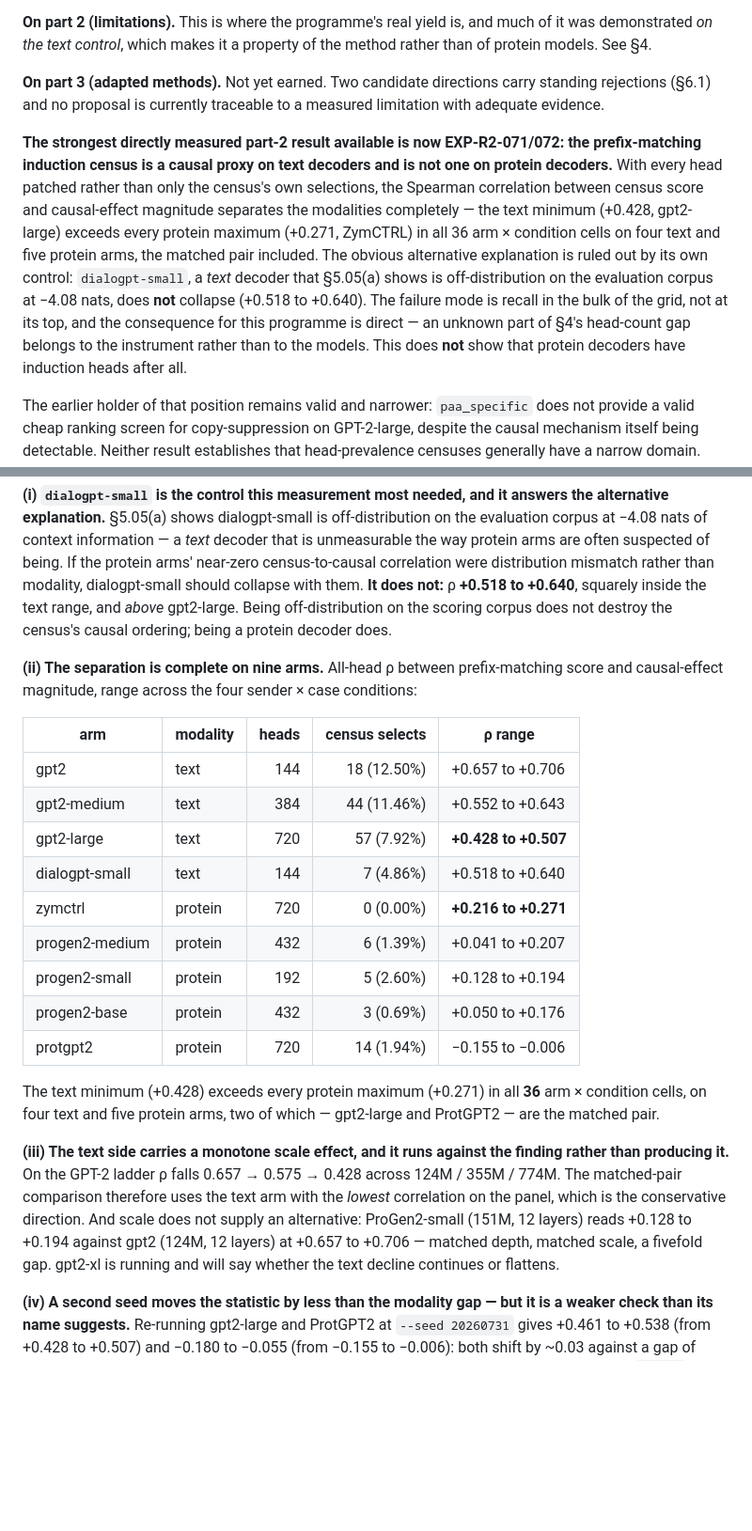
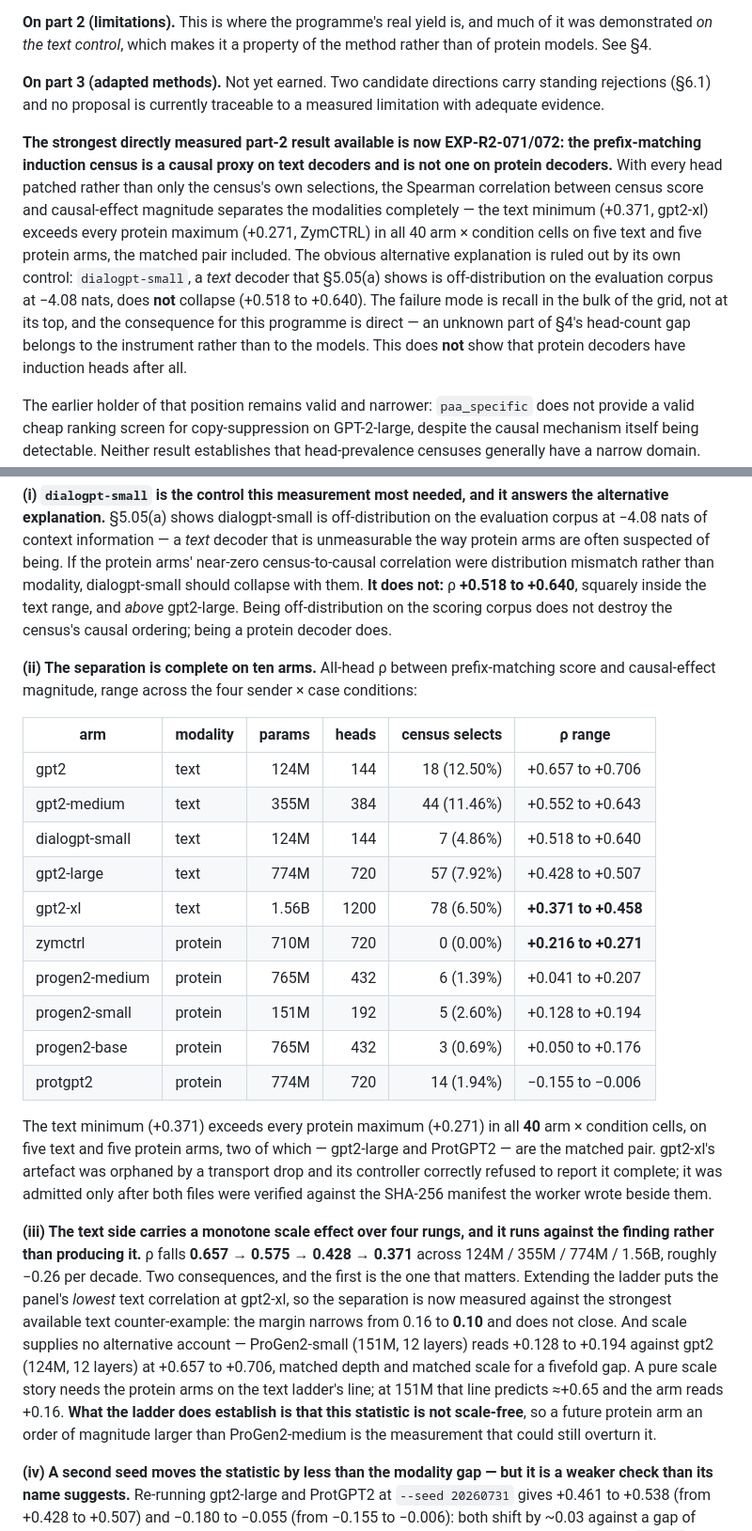
Before and after one commit to leozippon/protein-interpretability, a Markdown page: docs/INTERPRETABILITY_TRANSFER_AUDIT.md, 2 parts joined by grey strips. Shown at 94% size. GitHub-like rendering; blank space fills up the shorter version.

Commit message:
Add gpt2-xl and the cross-lab control; the census result now holds on ten arms
gpt2-xl's exhaustive census completed as an orphan after its controller lost the
transport and refused to report it; both files verify against the SHA-256
manifest the worker wrote beside them, so it is admitted on that evidence. It
extends the text ladder to four rungs and the separation to ten arms: text
minimum +0.371 above protein maximum +0.271 in all 40 arm x condition cells.
The margin narrows from 0.16 to 0.10 because gpt2-xl is now the panel's lowest
text correlation -- the comparison is measured against the strongest available
text counter-example, and it does not close. The text-side decline is monotone
over four rungs at about -0.26 per decade, which makes a much larger protein
decoder the measurement that could still overturn this.

Cross-lab far band, three windows on qwen2.5-0.5b and llama-3.2-3b. The pattern
is not a GPT-2 idiosyncrasy: 44 of 48 paired comparisons favour protein at the
two strict cuts with zero text-higher cells at 0.50. Every non-positive cell is
ProtGPT2 against llama-3.2-3b, which is the third independent route -- after
cohort draw and architecture -- to the same narrowing: ProtGPT2 is the arm that
does not separate. A text-side scale slope appears that two GPT-2 arms could
not show, and it does not track symbols per token, so tokenisation granularity
confounds the cross-modality comparison without driving the within-text
variation. The between-window spread asymmetry survives at 1.35x rather than
1.59x, with the text side spanning 5x across four arms -- at three windows that
neither confirms nor refutes it, but it does refute the claim that it cannot be
argued down.

Co-Authored-By: Claude Opus 5 (1M context) <noreply@anthropic.com>

```diff
--- a/docs/INTERPRETABILITY_TRANSFER_AUDIT.md
+++ b/docs/INTERPRETABILITY_TRANSFER_AUDIT.md
@@ -96,7 +96,7 @@ The far-band propagation result, recorded here until 2026-07-31 as the best-foun
 
 **On part 3 (adapted methods).** Not yet earned. Two candidate directions carry standing rejections (§6.1) and no proposal is currently traceable to a measured limitation with adequate evidence.
 
-**The strongest directly measured part-2 result available is now EXP-R2-071/072: the prefix-matching induction census is a causal proxy on text decoders and is not one on protein decoders.** With every head patched rather than only the census's own selections, the Spearman correlation between census score and causal-effect magnitude separates the modalities completely — the text minimum (+0.428, gpt2-large) exceeds every protein maximum (+0.271, ZymCTRL) in all 36 arm × condition cells on four text and five protein arms, the matched pair included. The obvious alternative explanation is ruled out by its own control: `dialogpt-small`, a *text* decoder that §5.05(a) shows is off-distribution on the evaluation corpus at −4.08 nats, does **not** collapse (+0.518 to +0.640). The failure mode is recall in the bulk of the grid, not at its top, and the consequence for this programme is direct — an unknown part of §4's head-count gap belongs to the instrument rather than to the models. This does **not** show that protein decoders have induction heads after all.
+**The strongest directly measured part-2 result available is now EXP-R2-071/072: the prefix-matching induction census is a causal proxy on text decoders and is not one on protein decoders.** With every head patched rather than only the census's own selections, the Spearman correlation between census score and causal-effect magnitude separates the modalities completely — the text minimum (+0.371, gpt2-xl) exceeds every protein maximum (+0.271, ZymCTRL) in all 40 arm × condition cells on five text and five protein arms, the matched pair included. The obvious alternative explanation is ruled out by its own control: `dialogpt-small`, a *text* decoder that §5.05(a) shows is off-distribution on the evaluation corpus at −4.08 nats, does **not** collapse (+0.518 to +0.640). The failure mode is recall in the bulk of the grid, not at its top, and the consequence for this programme is direct — an unknown part of §4's head-count gap belongs to the instrument rather than to the models. This does **not** show that protein decoders have induction heads after all.
 
 The earlier holder of that position remains valid and narrower: `paa_specific` does not provide a valid cheap ranking screen for copy-suppression on GPT-2-large, despite the causal mechanism itself being detectable. Neither result establishes that head-prevalence censuses generally have a narrow domain. Measurability is now a *demonstrated* contributor to an apparent transfer gap on one mechanism, rather than a candidate one.
 
@@ -755,23 +770,24 @@ The exhaustive census was extended from four arms to nine (gpt2-xl still running
 
 **(i) `dialogpt-small` is the control this measurement most needed, and it answers the alternative explanation.** §5.05(a) shows dialogpt-small is off-distribution on the evaluation corpus at −4.08 nats of context information — a *text* decoder that is unmeasurable the way protein arms are often suspected of being. If the protein arms' near-zero census-to-causal correlation were distribution mismatch rather than modality, dialogpt-small should collapse with them. **It does not:** ρ **+0.518 to +0.640**, squarely inside the text range, and *above* gpt2-large. Being off-distribution on the scoring corpus does not destroy the census's causal ordering; being a protein decoder does.
 
-**(ii) The separation is complete on nine arms.** All-head ρ between prefix-matching score and causal-effect magnitude, range across the four sender × case conditions:
+**(ii) The separation is complete on ten arms.** All-head ρ between prefix-matching score and causal-effect magnitude, range across the four sender × case conditions:
 
-| arm | modality | heads | census selects | ρ range |
-|---|---|---:|---:|---|
-| gpt2 | text | 144 | 18 (12.50%) | +0.657 to +0.706 |
-| gpt2-medium | text | 384 | 44 (11.46%) | +0.552 to +0.643 |
-| gpt2-large | text | 720 | 57 (7.92%) | **+0.428 to +0.507** |
-| dialogpt-small | text | 144 | 7 (4.86%) | +0.518 to +0.640 |
-| zymctrl | protein | 720 | 0 (0.00%) | **+0.216 to +0.271** |
-| progen2-medium | protein | 432 | 6 (1.39%) | +0.041 to +0.207 |
-| progen2-small | protein | 192 | 5 (2.60%) | +0.128 to +0.194 |
-| progen2-base | protein | 432 | 3 (0.69%) | +0.050 to +0.176 |
-| protgpt2 | protein | 720 | 14 (1.94%) | −0.155 to −0.006 |
+| arm | modality | params | heads | census selects | ρ range |
+|---|---|---:|---:|---:|---|
+| gpt2 | text | 124M | 144 | 18 (12.50%) | +0.657 to +0.706 |
+| gpt2-medium | text | 355M | 384 | 44 (11.46%) | +0.552 to +0.643 |
+| dialogpt-small | text | 124M | 144 | 7 (4.86%) | +0.518 to +0.640 |
+| gpt2-large | text | 774M | 720 | 57 (7.92%) | +0.428 to +0.507 |
+| gpt2-xl | text | 1.56B | 1200 | 78 (6.50%) | **+0.371 to +0.458** |
+| zymctrl | protein | 710M | 720 | 0 (0.00%) | **+0.216 to +0.271** |
+| progen2-medium | protein | 765M | 432 | 6 (1.39%) | +0.041 to +0.207 |
+| progen2-small | protein | 151M | 192 | 5 (2.60%) | +0.128 to +0.194 |
+| progen2-base | protein | 765M | 432 | 3 (0.69%) | +0.050 to +0.176 |
+| protgpt2 | protein | 774M | 720 | 14 (1.94%) | −0.155 to −0.006 |
 
-The text minimum (+0.428) exceeds every protein maximum (+0.271) in all **36** arm × condition cells, on four text and five protein arms, two of which — gpt2-large and ProtGPT2 — are the matched pair.
+The text minimum (+0.371) exceeds every protein maximum (+0.271) in all **40** arm × condition cells, on five text and five protein arms, two of which — gpt2-large and ProtGPT2 — are the matched pair. gpt2-xl's artefact was orphaned by a transport drop and its controller correctly refused to report it complete; it was admitted only after both files were verified against the SHA-256 manifest the worker wrote beside them.
 
-**(iii) The text side carries a monotone scale effect, and it runs against the finding rather than producing it.** On the GPT-2 ladder ρ falls 0.657 → 0.575 → 0.428 across 124M / 355M / 774M. The matched-pair comparison therefore uses the text arm with the *lowest* correlation on the panel, which is the conservative direction. And scale does not supply an alternative: ProGen2-small (151M, 12 layers) reads +0.128 to +0.194 against gpt2 (124M, 12 layers) at +0.657 to +0.706 — matched depth, matched scale, a fivefold gap. gpt2-xl is running and will say whether the text decline continues or flattens.
+**(iii) The text side carries a monotone scale effect over four rungs, and it runs against the finding rather than producing it.** ρ falls **0.657 → 0.575 → 0.428 → 0.371** across 124M / 355M / 774M / 1.56B, roughly −0.26 per decade. Two consequences, and the first is the one that matters. Extending the ladder puts the panel's *lowest* text correlation at gpt2-xl, so the separation is now measured against the strongest available text counter-example: the margin narrows from 0.16 to **0.10** and does not close. And scale supplies no alternative account — ProGen2-small (151M, 12 layers) reads +0.128 to +0.194 against gpt2 (124M, 12 layers) at +0.657 to +0.706, matched depth and matched scale for a fivefold gap. A pure scale story needs the protein arms on the text ladder's line; at 151M that line predicts ≈+0.65 and the arm reads +0.16. **What the ladder does establish is that this statistic is not scale-free**, so a future protein arm an order of magnitude larger than ProGen2-medium is the measurement that could still overturn it.
 
 **(iv) A second seed moves the statistic by less than the modality gap — but it is a weaker check than its name suggests.** Re-running gpt2-large and ProtGPT2 at `--seed 20260731` gives +0.461 to +0.538 (from +0.428 to +0.507) and −0.180 to −0.055 (from −0.155 to −0.006): both shift by ~0.03 against a gap of ~0.6. **However, the repeat-cohort digests are byte-identical across the two seeds**, because `--seed` governs case sampling and the bootstrap while the corpus draw is governed by a separate `--corpus-draw-seed` (`arms.DEFAULT_CORPUS_DRAW_SEED`). So these are **case-resampling** robustness runs, not cohort-draw robustness runs. Given §5.05(b) and Appendix B rule 22 — cohort sensitivity is a property of the statistic and protein arms carry more of it — a cohort-draw check on this statistic is still owed.
 
```
Also changed, not shown: other parts of docs/INTERPRETABILITY_TRANSFER_AUDIT.md (+16 -1 lines).
